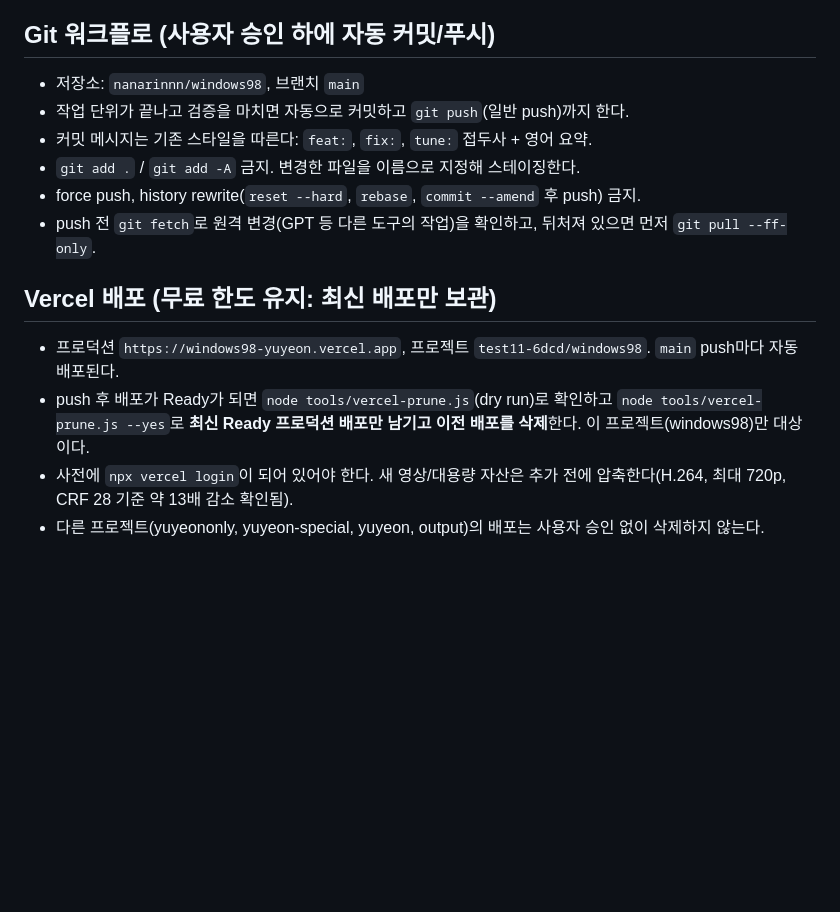
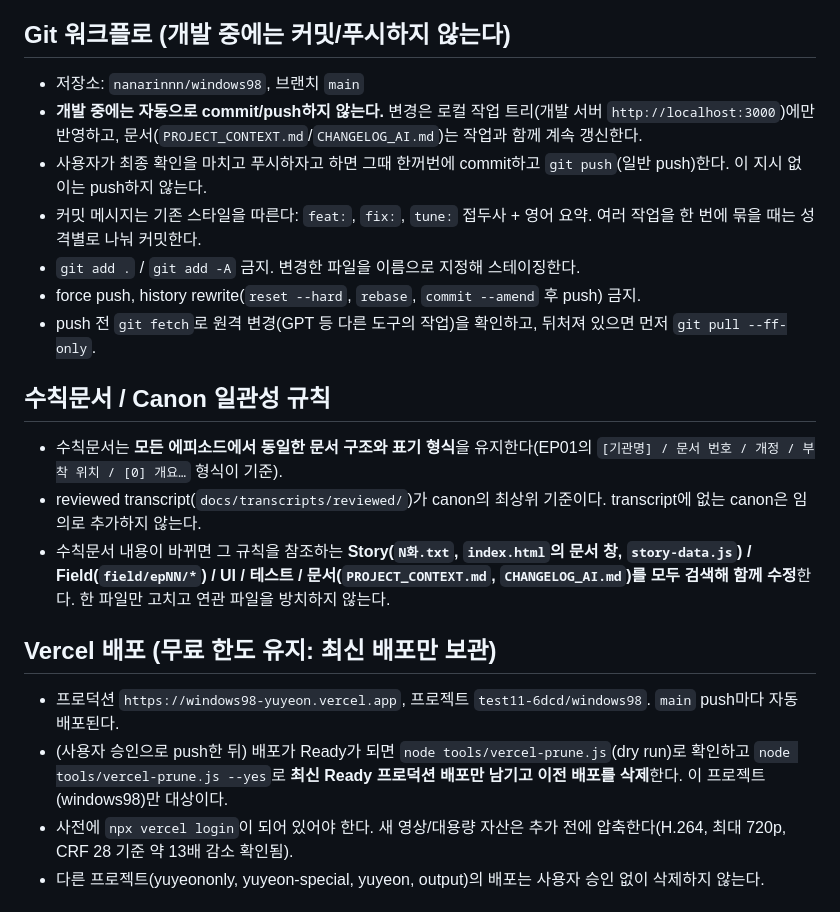
Before and after one commit to nanarinnn/windows98, a Markdown page: CLAUDE.md, the part around the change. Drawn GitHub-style; blank space fills up the shorter version.

Commit message:
docs: record workflow, rule-document consistency and dev-unlock notes in CLAUDE.md
Co-Authored-By: Claude Sonnet 5.5 <noreply@anthropic.com>
Claude-Session: https://claude.ai/code/session_01YVjhfR3mkmt9DcTWhrenqR

```diff
--- a/CLAUDE.md
+++ b/CLAUDE.md
@@ -23,17 +23,23 @@
 - 테스트: `tests/*.py` 브라우저 스모크 테스트(Express 서버를 켠 뒤 실행). 이 PC에서는 `CHROMIUM_PATH`(Playwright chromium의 chrome.exe)와 `PYTHONUTF8=1`을 설정하고 Python 3.12(`%LOCALAPPDATA%/Programs/Python/Python312/python.exe`)로 실행한다. 현재 6종: field, author, record_reset, save_progress, darkweb_ui, ep02. 테스트는 `/?devunlock=0`으로 접속해 실제 잠금 규칙을 검증한다.
 - 개발 모드: localhost에서는 모든 Field 에피소드가 자동 개방된다(보기 전용, 저장 기록 불변). 실제 잠금을 보려면 URL에 `?devunlock=0`.
 
-## Git 워크플로 (사용자 승인 하에 자동 커밋/푸시)
+## Git 워크플로 (개발 중에는 커밋/푸시하지 않는다)
 - 저장소: `nanarinnn/windows98`, 브랜치 `main`
-- 작업 단위가 끝나고 검증을 마치면 자동으로 커밋하고 `git push`(일반 push)까지 한다.
-- 커밋 메시지는 기존 스타일을 따른다: `feat:`, `fix:`, `tune:` 접두사 + 영어 요약.
+- **개발 중에는 자동으로 commit/push하지 않는다.** 변경은 로컬 작업 트리(개발 서버 `http://localhost:3000`)에만 반영하고, 문서(`PROJECT_CONTEXT.md`/`CHANGELOG_AI.md`)는 작업과 함께 계속 갱신한다.
+- 사용자가 최종 확인을 마치고 푸시하자고 하면 그때 한꺼번에 commit하고 `git push`(일반 push)한다. 이 지시 없이는 push하지 않는다.
+- 커밋 메시지는 기존 스타일을 따른다: `feat:`, `fix:`, `tune:` 접두사 + 영어 요약. 여러 작업을 한 번에 묶을 때는 성격별로 나눠 커밋한다.
 - `git add .` / `git add -A` 금지. 변경한 파일을 이름으로 지정해 스테이징한다.
 - force push, history rewrite(`reset --hard`, `rebase`, `commit --amend` 후 push) 금지.
 - push 전 `git fetch`로 원격 변경(GPT 등 다른 도구의 작업)을 확인하고, 뒤처져 있으면 먼저 `git pull --ff-only`.
 
+## 수칙문서 / Canon 일관성 규칙
+- 수칙문서는 **모든 에피소드에서 동일한 문서 구조와 표기 형식**을 유지한다(EP01의 `[기관명] / 문서 번호 / 개정 / 부착 위치 / [0] 개요…` 형식이 기준).
+- reviewed transcript(`docs/transcripts/reviewed/`)가 canon의 최상위 기준이다. transcript에 없는 canon은 임의로 추가하지 않는다.
+- 수칙문서 내용이 바뀌면 그 규칙을 참조하는 **Story(`N화.txt`, `index.html`의 문서 창, `story-data.js`) / Field(`field/epNN/*`) / UI / 테스트 / 문서(`PROJECT_CONTEXT.md`, `CHANGELOG_AI.md`)를 모두 검색해 함께 수정**한다. 한 파일만 고치고 연관 파일을 방치하지 않는다.
+
 ## Vercel 배포 (무료 한도 유지: 최신 배포만 보관)
 - 프로덕션 `https://windows98-yuyeon.vercel.app`, 프로젝트 `test11-6dcd/windows98`. `main` push마다 자동 배포된다.
-- push 후 배포가 Ready가 되면 `node tools/vercel-prune.js`(dry run)로 확인하고 `node tools/vercel-prune.js --yes`로 **최신 Ready 프로덕션 배포만 남기고 이전 배포를 삭제**한다. 이 프로젝트(windows98)만 대상이다.
+- (사용자 승인으로 push한 뒤) 배포가 Ready가 되면 `node tools/vercel-prune.js`(dry run)로 확인하고 `node tools/vercel-prune.js --yes`로 **최신 Ready 프로덕션 배포만 남기고 이전 배포를 삭제**한다. 이 프로젝트(windows98)만 대상이다.
 - 사전에 `npx vercel login`이 되어 있어야 한다. 새 영상/대용량 자산은 추가 전에 압축한다(H.264, 최대 720p, CRF 28 기준 약 13배 감소 확인됨).
 - 다른 프로젝트(yuyeononly, yuyeon-special, yuyeon, output)의 배포는 사용자 승인 없이 삭제하지 않는다.
 
```
